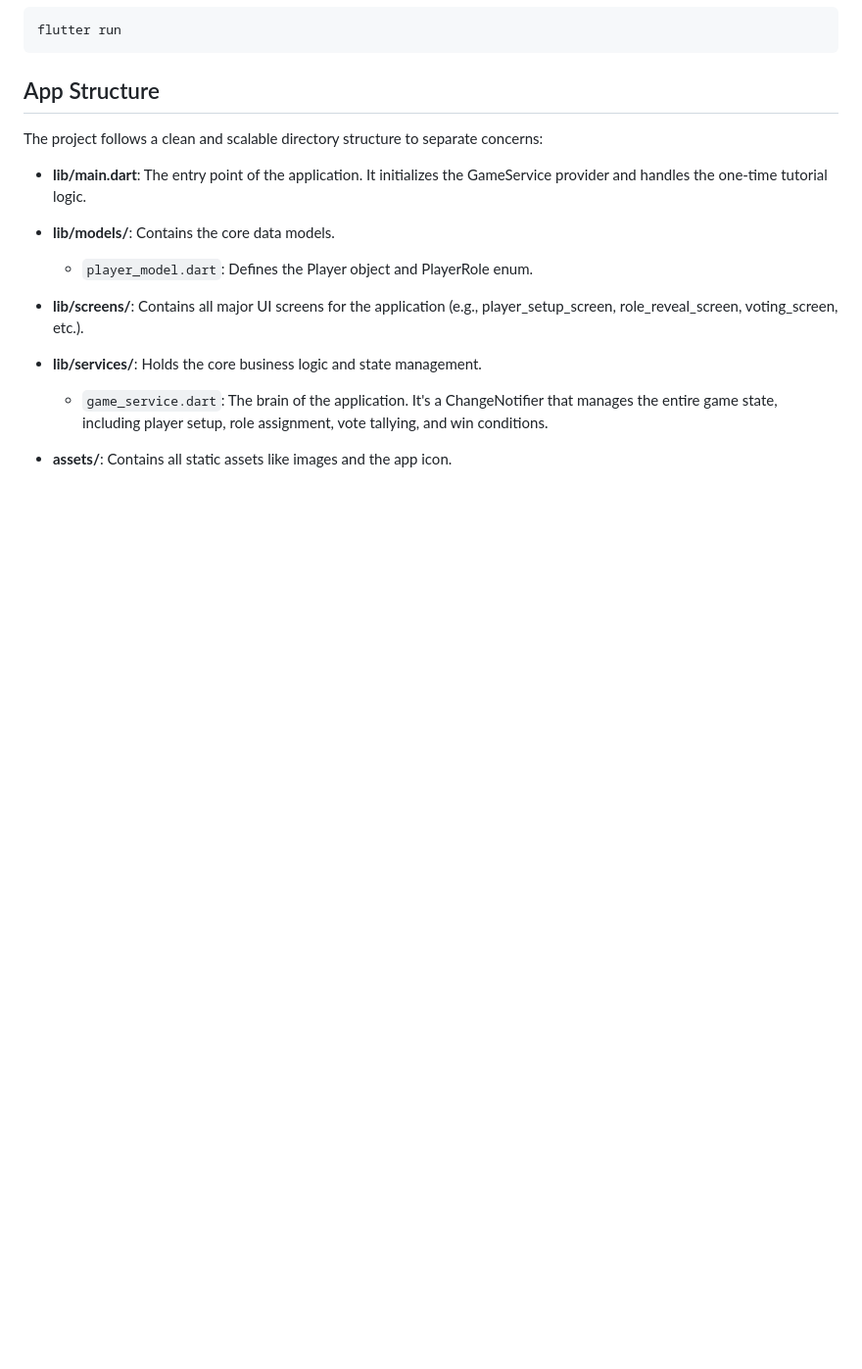
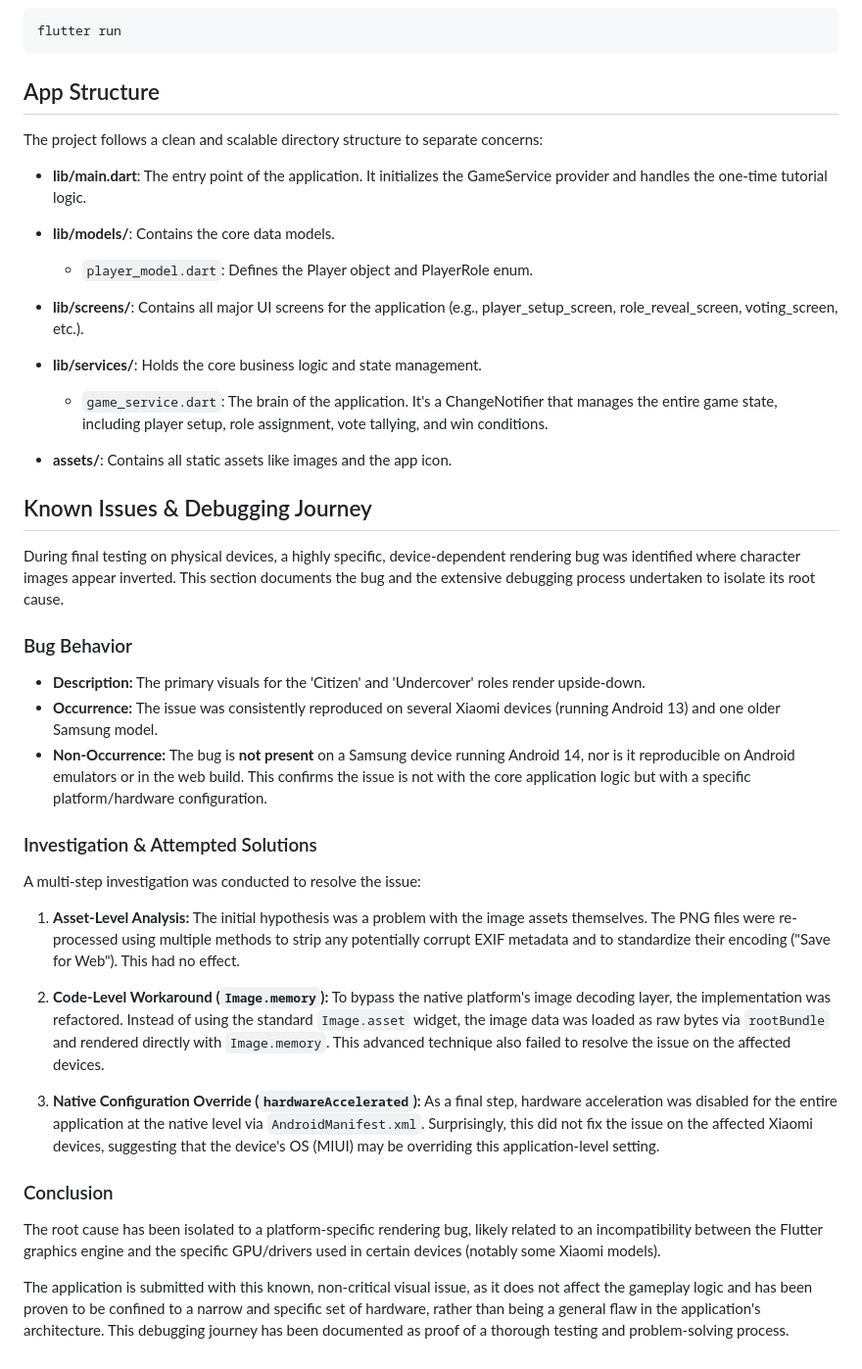
Before and after one commit to ibrahimkahramann/undercover_game, a Markdown page: README.md, the part around the change. Shown: that part at 98% size. Rendered like a GitHub page; blank space fills up the shorter version.

Commit message:
Document known issues and debugging journey for rendering bug on specific devices

```diff
--- a/README.md
+++ b/README.md
@@ -83,3 +83,29 @@ The project follows a clean and scalable directory structure to separate concern
   - `game_service.dart`: The brain of the application. It's a ChangeNotifier that manages the entire game state, including player setup, role assignment, vote tallying, and win conditions.
 
 - **assets/**: Contains all static assets like images and the app icon.
+
+## Known Issues & Debugging Journey
+
+During final testing on physical devices, a highly specific, device-dependent rendering bug was identified where character images appear inverted. This section documents the bug and the extensive debugging process undertaken to isolate its root cause.
+
+### Bug Behavior
+
+-   **Description:** The primary visuals for the 'Citizen' and 'Undercover' roles render upside-down.
+-   **Occurrence:** The issue was consistently reproduced on several Xiaomi devices (running Android 13) and one older Samsung model.
+-   **Non-Occurrence:** The bug is **not present** on a Samsung device running Android 14, nor is it reproducible on Android emulators or in the web build. This confirms the issue is not with the core application logic but with a specific platform/hardware configuration.
+
+### Investigation & Attempted Solutions
+
+A multi-step investigation was conducted to resolve the issue:
+
+1.  **Asset-Level Analysis:** The initial hypothesis was a problem with the image assets themselves. The PNG files were re-processed using multiple methods to strip any potentially corrupt EXIF metadata and to standardize their encoding ("Save for Web"). This had no effect.
+
+2.  **Code-Level Workaround (`Image.memory`):** To bypass the native platform's image decoding layer, the implementation was refactored. Instead of using the standard `Image.asset` widget, the image data was loaded as raw bytes via `rootBundle` and rendered directly with `Image.memory`. This advanced technique also failed to resolve the issue on the affected devices.
+
+3.  **Native Configuration Override (`hardwareAccelerated`):** As a final step, hardware acceleration was disabled for the entire application at the native level via `AndroidManifest.xml`. Surprisingly, this did not fix the issue on the affected Xiaomi devices, suggesting that the device's OS (MIUI) may be overriding this application-level setting.
+
+### Conclusion
+
+The root cause has been isolated to a platform-specific rendering bug, likely related to an incompatibility between the Flutter graphics engine and the specific GPU/drivers used in certain devices (notably some Xiaomi models).
+
+The application is submitted with this known, non-critical visual issue, as it does not affect the gameplay logic and has been proven to be confined to a narrow and specific set of hardware, rather than being a general flaw in the application's architecture. This debugging journey has been documented as proof of a thorough testing and problem-solving process.
```
